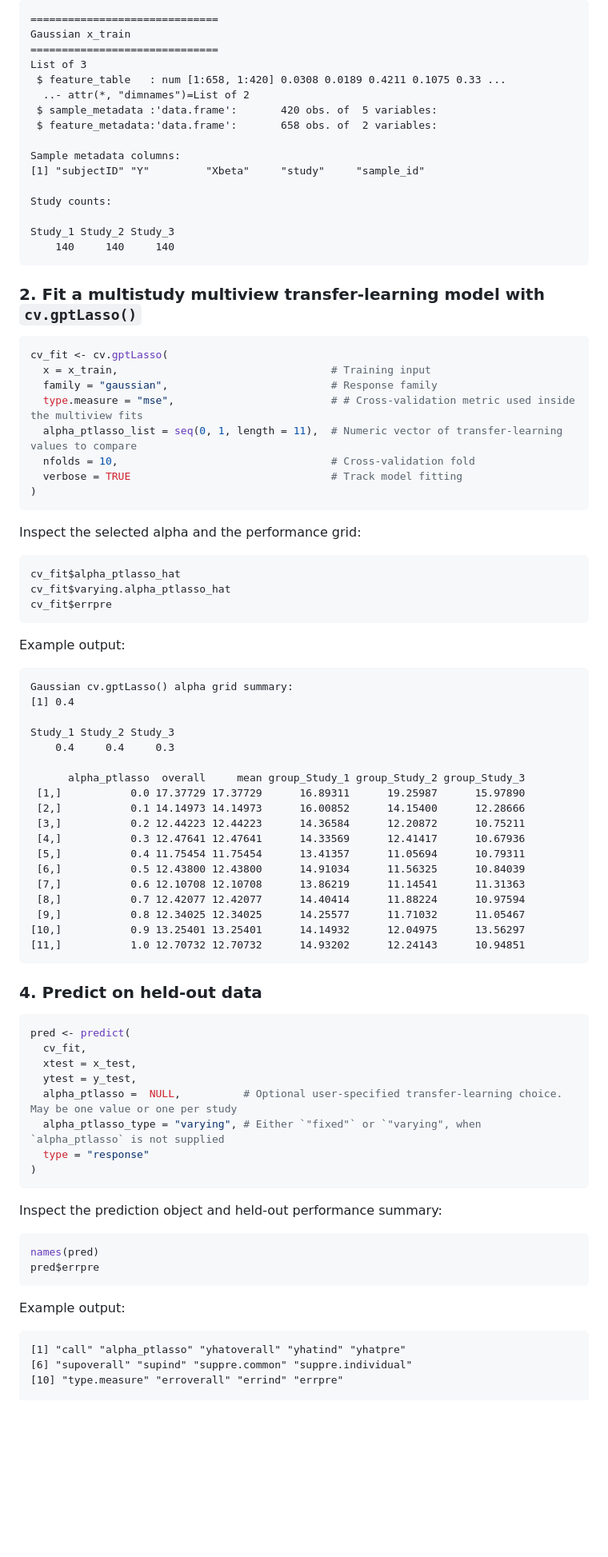
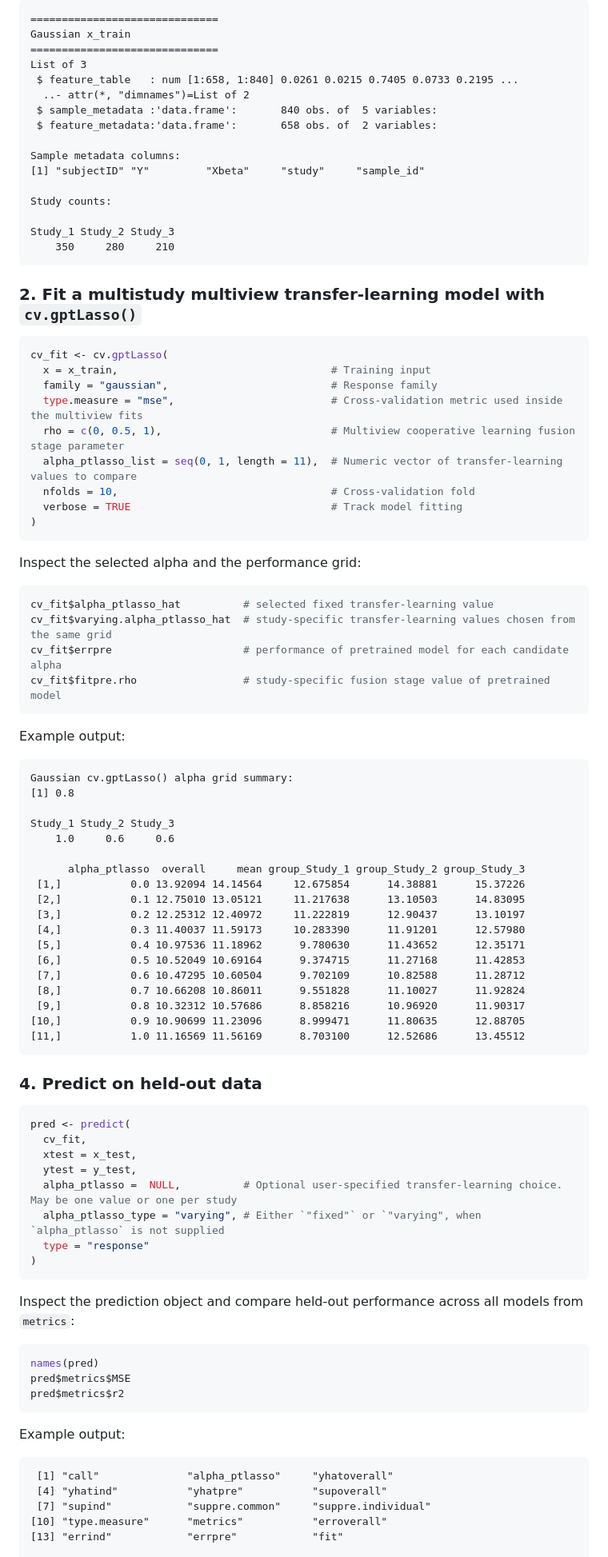
Before and after one commit to himelmallick/GPTLasso, a Markdown page: README.md, the part around one of its changes. Shown at 80% size. GitHub-like rendering; blank space fills up the shorter version.

Commit message:
Update README with images and additional notes
Added images and updated descriptions in README.

````diff
--- a/README.md
+++ b/README.md
@@ -76,9 +85,9 @@ Example output:
 Gaussian x_train
 ==============================
 List of 3
- $ feature_table   : num [1:658, 1:420] 0.0308 0.0189 0.4211 0.1075 0.33 ...
+ $ feature_table   : num [1:658, 1:840] 0.0261 0.0215 0.7405 0.0733 0.2195 ...
   ..- attr(*, "dimnames")=List of 2
- $ sample_metadata :'data.frame':       420 obs. of  5 variables:
+ $ sample_metadata :'data.frame':       840 obs. of  5 variables:
  $ feature_metadata:'data.frame':       658 obs. of  2 variables:
 
 Sample metadata columns:
@@ -87,7 +96,7 @@ Sample metadata columns:
 Study counts:
 
 Study_1 Study_2 Study_3
-    140     140     140
+    350     280     210
 ```
 
 ### 2. Fit a multistudy multiview transfer-learning model with `cv.gptLasso()`
@@ -96,7 +105,8 @@ Study_1 Study_2 Study_3
 cv_fit <- cv.gptLasso(
   x = x_train,                                  # Training input
   family = "gaussian",                          # Response family
-  type.measure = "mse",                         # # Cross-validation metric used inside the multiview fits
+  type.measure = "mse",                         # Cross-validation metric used inside the multiview fits
+  rho = c(0, 0.5, 1),                           # Multiview cooperative learning fusion stage parameter
   alpha_ptlasso_list = seq(0, 1, length = 11),  # Numeric vector of transfer-learning values to compare
   nfolds = 10,                                  # Cross-validation fold
   verbose = TRUE                                # Track model fitting
@@ -106,32 +116,33 @@ cv_fit <- cv.gptLasso(
 Inspect the selected alpha and the performance grid:
 
 ``` r
-cv_fit$alpha_ptlasso_hat
-cv_fit$varying.alpha_ptlasso_hat
-cv_fit$errpre
+cv_fit$alpha_ptlasso_hat          # selected fixed transfer-learning value
+cv_fit$varying.alpha_ptlasso_hat  # study-specific transfer-learning values chosen from the same grid
+cv_fit$errpre                     # performance of pretrained model for each candidate alpha
+cv_fit$fitpre.rho                 # study-specific fusion stage value of pretrained model
 ```
 
 Example output:
 
 ``` text
 Gaussian cv.gptLasso() alpha grid summary:
-[1] 0.4
+[1] 0.8
 
 Study_1 Study_2 Study_3
-    0.4     0.4     0.3
+    1.0     0.6     0.6
 
       alpha_ptlasso  overall     mean group_Study_1 group_Study_2 group_Study_3
- [1,]           0.0 17.37729 17.37729      16.89311      19.25987      15.97890
- [2,]           0.1 14.14973 14.14973      16.00852      14.15400      12.28666
- [3,]           0.2 12.44223 12.44223      14.36584      12.20872      10.75211
- [4,]           0.3 12.47641 12.47641      14.33569      12.41417      10.67936
- [5,]           0.4 11.75454 11.75454      13.41357      11.05694      10.79311
- [6,]           0.5 12.43800 12.43800      14.91034      11.56325      10.84039
- [7,]           0.6 12.10708 12.10708      13.86219      11.14541      11.31363
- [8,]           0.7 12.42077 12.42077      14.40414      11.88224      10.97594
- [9,]           0.8 12.34025 12.34025      14.25577      11.71032      11.05467
-[10,]           0.9 13.25401 13.25401      14.14932      12.04975      13.56297
-[11,]           1.0 12.70732 12.70732      14.93202      12.24143      10.94851
+ [1,]           0.0 13.92094 14.14564     12.675854      14.38881      15.37226
+ [2,]           0.1 12.75010 13.05121     11.217638      13.10503      14.83095
+ [3,]           0.2 12.25312 12.40972     11.222819      12.90437      13.10197
+ [4,]           0.3 11.40037 11.59173     10.283390      11.91201      12.57980
+ [5,]           0.4 10.97536 11.18962      9.780630      11.43652      12.35171
+ [6,]           0.5 10.52049 10.69164      9.374715      11.27168      11.42853
+ [7,]           0.6 10.47295 10.60504      9.702109      10.82588      11.28712
+ [8,]           0.7 10.66208 10.86011      9.551828      11.10027      11.92824
+ [9,]           0.8 10.32312 10.57686      8.858216      10.96920      11.90317
+[10,]           0.9 10.90699 11.23096      8.999471      11.80635      12.88705
+[11,]           1.0 11.16569 11.56169      8.703100      12.52686      13.45512
 ```
 
 ### 4. Predict on held-out data
@@ -147,17 +158,20 @@ pred <- predict(
 )
 ```
 
-Inspect the prediction object and held-out performance summary:
+Inspect the prediction object and compare held-out performance across all models from `metrics`:
 
 ``` r
 names(pred)
-pred$errpre
+pred$metrics$MSE
+pred$metrics$r2
 ```
 
 Example output:
 
 ``` text
-[1] "call" "alpha_ptlasso" "yhatoverall" "yhatind" "yhatpre"
-[6] "supoverall" "supind" "suppre.common" "suppre.individual"
-[10] "type.measure" "erroverall" "errind" "errpre"
+ [1] "call"              "alpha_ptlasso"     "yhatoverall"
+ [4] "yhatind"           "yhatpre"           "supoverall"
+ [7] "supind"            "suppre.common"     "suppre.individual"
+[10] "type.measure"      "metrics"           "erroverall"
+[13] "errind"            "errpre"            "fit"
 
````
Also changed, not shown: other parts of README.md (+23 -6 lines).
